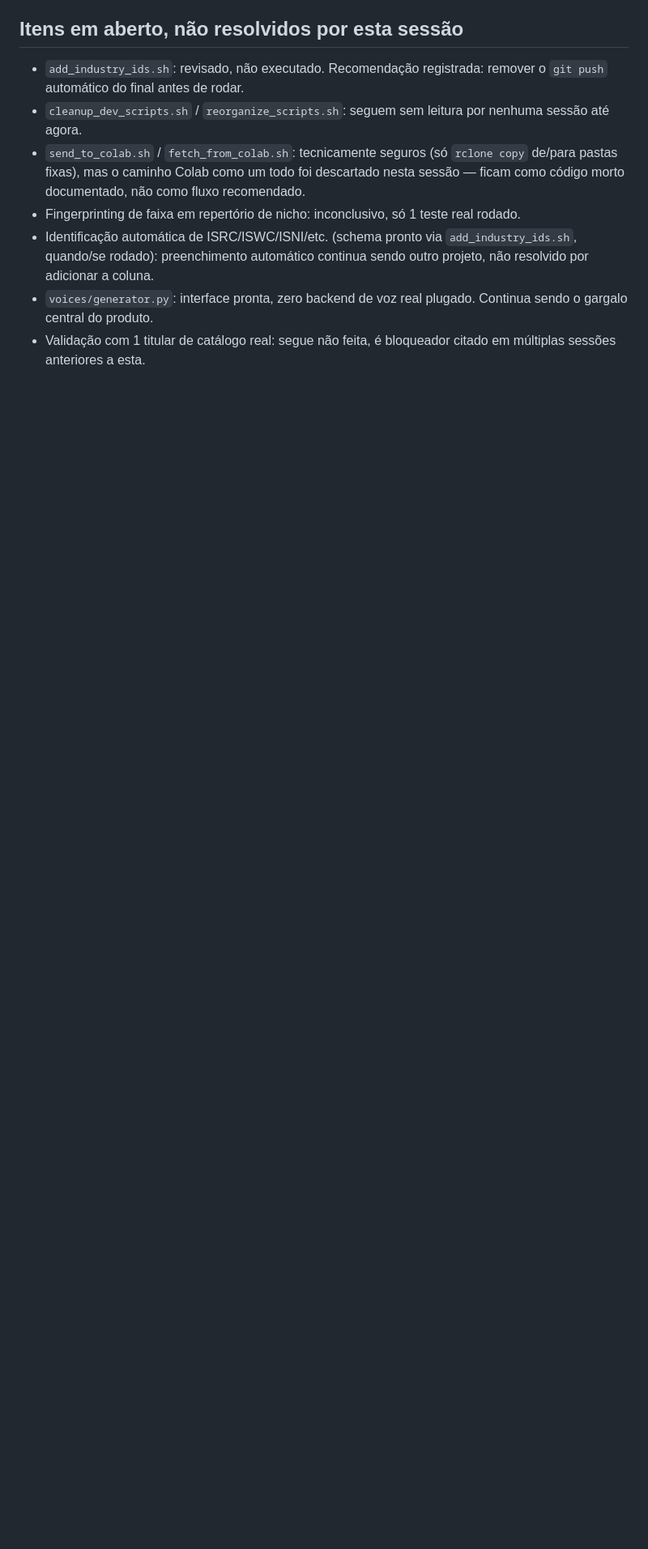
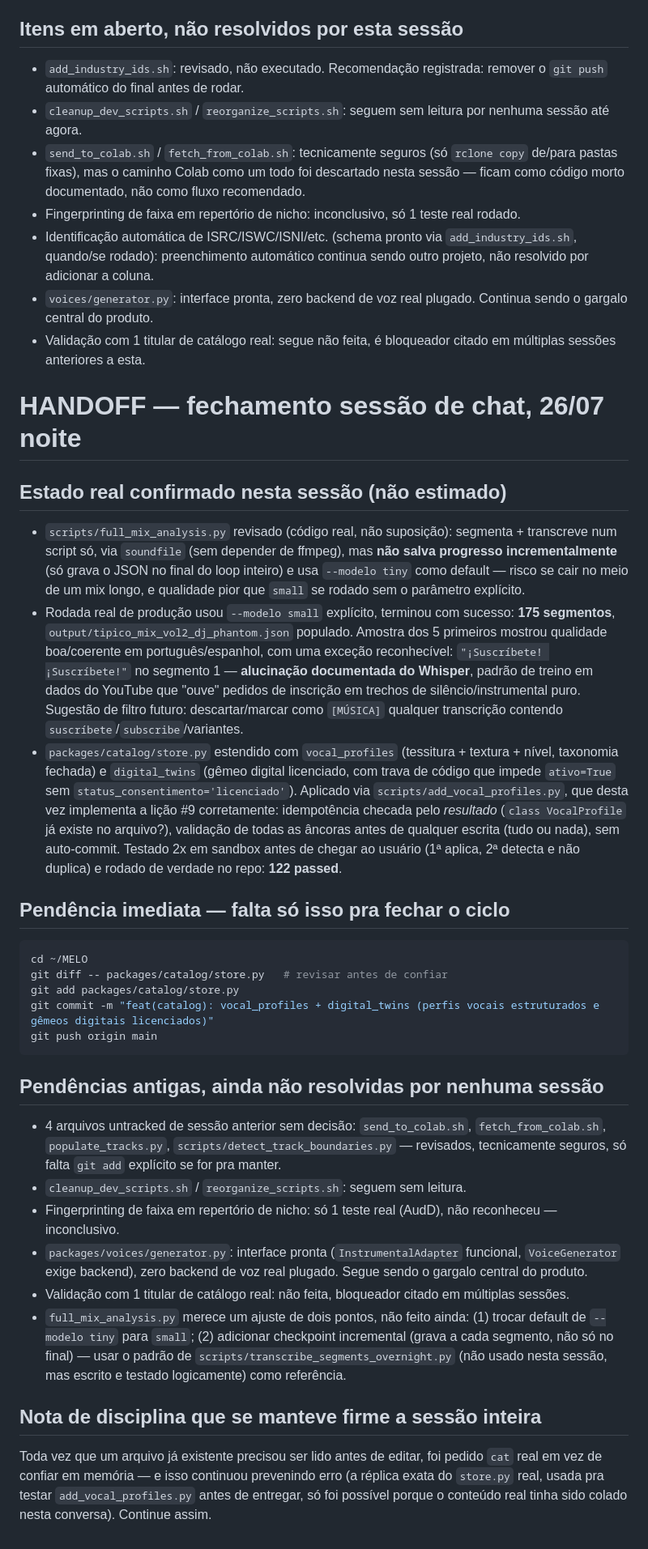
Before and after one commit to scoobiii/melo, a Markdown page: HANDOFF.md, the part around the change. Shown at 81% size. Rendered like a GitHub page; blank space fills up the shorter version.

Commit message:
docs(handoff): fecha sessão de chat 26/07 noite

````diff
--- a/HANDOFF.md
+++ b/HANDOFF.md
@@ -327,3 +327,70 @@ Rodar `add_industry_ids.sh` (mesmo a versão sem auto-push) numa segunda vez sob
 - Identificação automática de ISRC/ISWC/ISNI/etc. (schema pronto via `add_industry_ids.sh`, quando/se rodado): preenchimento automático continua sendo outro projeto, não resolvido por adicionar a coluna.
 - `voices/generator.py`: interface pronta, zero backend de voz real plugado. Continua sendo o gargalo central do produto.
 - Validação com 1 titular de catálogo real: segue não feita, é bloqueador citado em múltiplas sessões anteriores a esta.
+# HANDOFF — fechamento sessão de chat, 26/07 noite
+
+## Estado real confirmado nesta sessão (não estimado)
+
+- `scripts/full_mix_analysis.py` revisado (código real, não suposição):
+  segmenta + transcreve num script só, via `soundfile` (sem depender de
+  ffmpeg), mas **não salva progresso incrementalmente** (só grava o JSON
+  no final do loop inteiro) e usa `--modelo tiny` como default — risco se
+  cair no meio de um mix longo, e qualidade pior que `small` se rodado
+  sem o parâmetro explícito.
+- Rodada real de produção usou `--modelo small` explícito, terminou com
+  sucesso: **175 segmentos**, `output/tipico_mix_vol2_dj_phantom.json`
+  populado. Amostra dos 5 primeiros mostrou qualidade boa/coerente em
+  português/espanhol, com uma exceção reconhecível: `"¡Suscríbete!
+  ¡Suscríbete!"` no segmento 1 — **alucinação documentada do Whisper**,
+  padrão de treino em dados do YouTube que "ouve" pedidos de inscrição em
+  trechos de silêncio/instrumental puro. Sugestão de filtro futuro:
+  descartar/marcar como `[MÚSICA]` qualquer transcrição contendo
+  `suscríbete`/`subscribe`/variantes.
+- `packages/catalog/store.py` estendido com `vocal_profiles` (tessitura +
+  textura + nível, taxonomia fechada) e `digital_twins` (gêmeo digital
+  licenciado, com trava de código que impede `ativo=True` sem
+  `status_consentimento='licenciado'`). Aplicado via
+  `scripts/add_vocal_profiles.py`, que desta vez implementa a lição #9
+  corretamente: idempotência checada pelo *resultado* (`class
+  VocalProfile` já existe no arquivo?), validação de todas as âncoras
+  antes de qualquer escrita (tudo ou nada), sem auto-commit. Testado 2x
+  em sandbox antes de chegar ao usuário (1ª aplica, 2ª detecta e não
+  duplica) e rodado de verdade no repo: **122 passed**.
+
+## Pendência imediata — falta só isso pra fechar o ciclo
+
+```bash
+cd ~/MELO
+git diff -- packages/catalog/store.py   # revisar antes de confiar
+git add packages/catalog/store.py
+git commit -m "feat(catalog): vocal_profiles + digital_twins (perfis vocais estruturados e gêmeos digitais licenciados)"
+git push origin main
+```
+
+## Pendências antigas, ainda não resolvidas por nenhuma sessão
+
+- 4 arquivos untracked de sessão anterior sem decisão: `send_to_colab.sh`,
+  `fetch_from_colab.sh`, `populate_tracks.py`,
+  `scripts/detect_track_boundaries.py` — revisados, tecnicamente seguros,
+  só falta `git add` explícito se for pra manter.
+- `cleanup_dev_scripts.sh` / `reorganize_scripts.sh`: seguem sem leitura.
+- Fingerprinting de faixa em repertório de nicho: só 1 teste real (AudD),
+  não reconheceu — inconclusivo.
+- `packages/voices/generator.py`: interface pronta
+  (`InstrumentalAdapter` funcional, `VoiceGenerator` exige backend), zero
+  backend de voz real plugado. Segue sendo o gargalo central do produto.
+- Validação com 1 titular de catálogo real: não feita, bloqueador citado
+  em múltiplas sessões.
+- `full_mix_analysis.py` merece um ajuste de dois pontos, não feito ainda:
+  (1) trocar default de `--modelo tiny` para `small`; (2) adicionar
+  checkpoint incremental (grava a cada segmento, não só no final) — usar
+  o padrão de `scripts/transcribe_segments_overnight.py` (não usado nesta
+  sessão, mas escrito e testado logicamente) como referência.
+
+## Nota de disciplina que se manteve firme a sessão inteira
+
+Toda vez que um arquivo já existente precisou ser lido antes de editar,
+foi pedido `cat` real em vez de confiar em memória — e isso continuou
+prevenindo erro (a réplica exata do `store.py` real, usada pra testar
+`add_vocal_profiles.py` antes de entregar, só foi possível porque o
+conteúdo real tinha sido colado nesta conversa). Continue assim.
````
